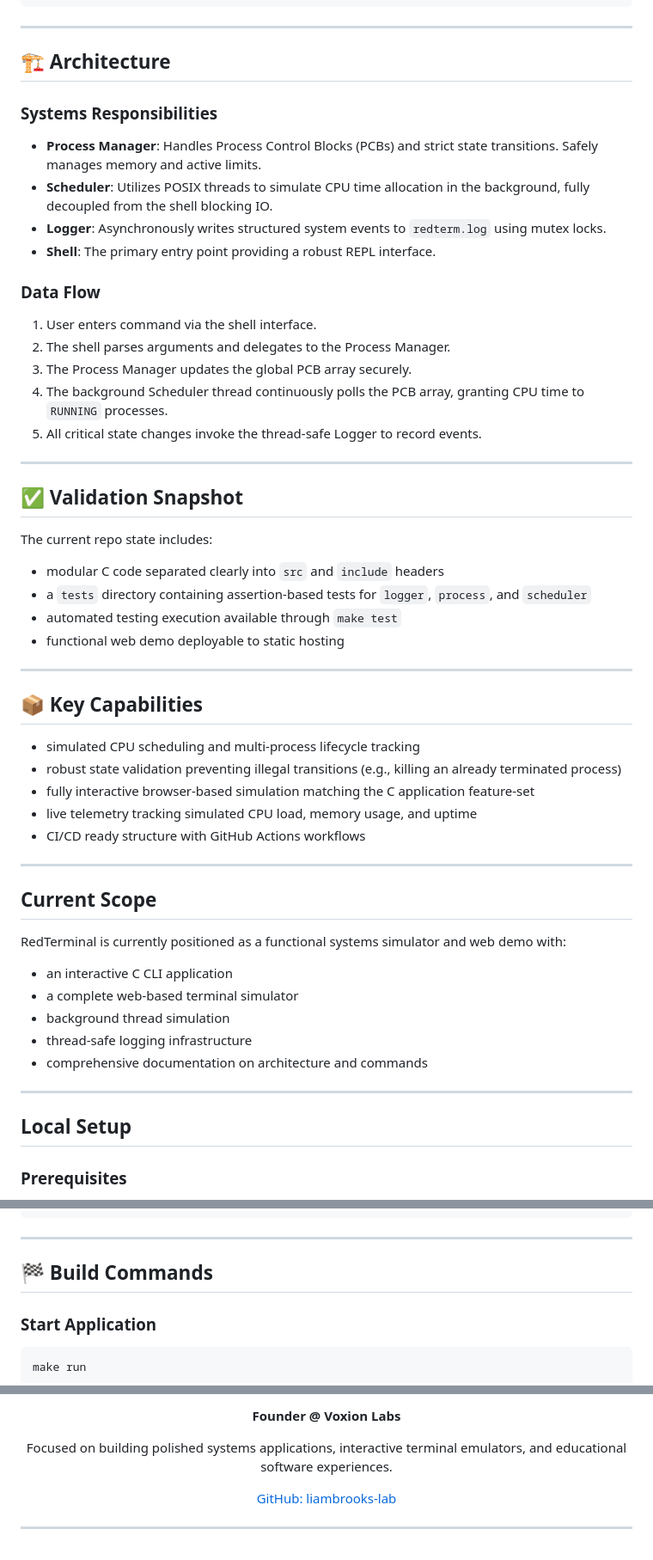
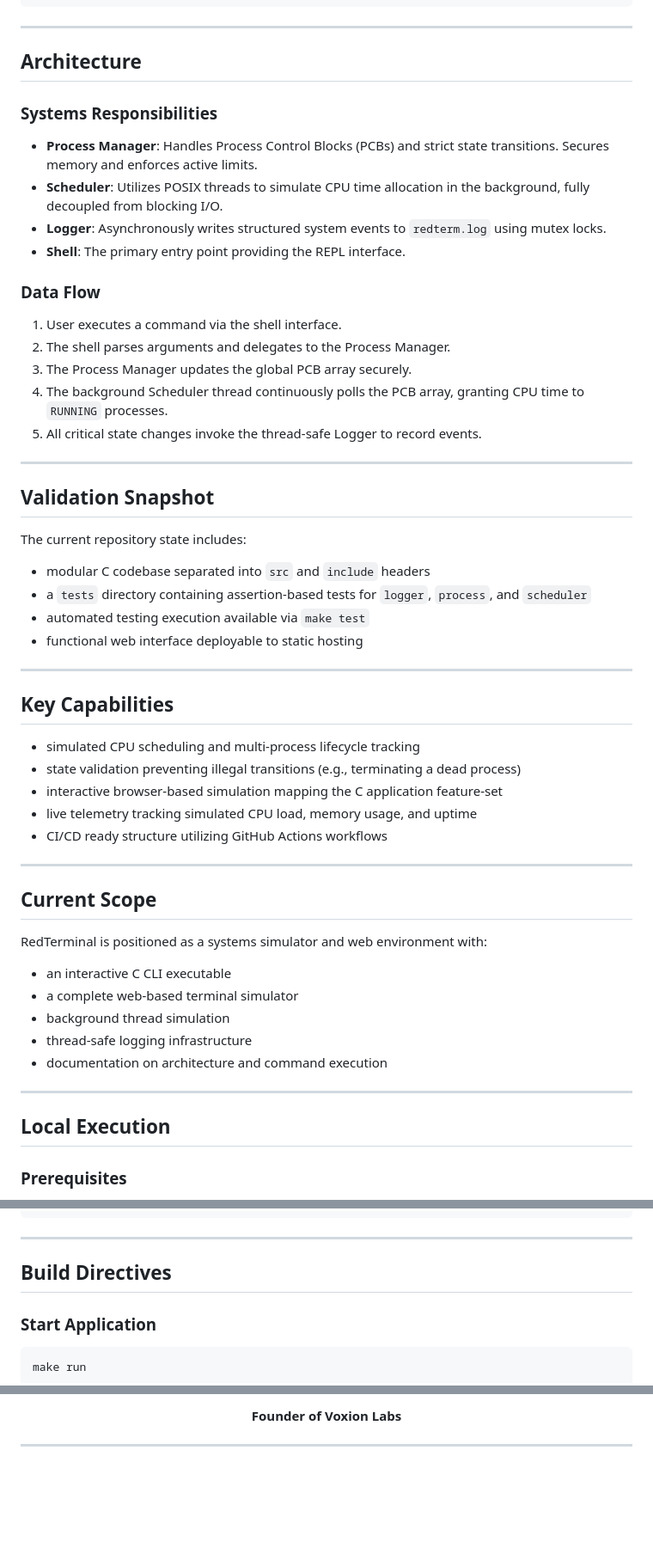
Before and after one commit to Voxion-Labs/RedTerminal, a Markdown page: README.md, 3 parts joined by grey strips. Shown at 86% size. GitHub-like rendering; blank space fills up the shorter version.

````diff
--- a/README.md
+++ b/README.md
@@ -158,15 +153,15 @@ RedTerminal/
 
 ---
 
-## 🏗️ Architecture
+## Architecture
 ### Systems Responsibilities
-- **Process Manager**: Handles Process Control Blocks (PCBs) and strict state transitions. Safely manages memory and active limits.
-- **Scheduler**: Utilizes POSIX threads to simulate CPU time allocation in the background, fully decoupled from the shell blocking IO.
+- **Process Manager**: Handles Process Control Blocks (PCBs) and strict state transitions. Secures memory and enforces active limits.
+- **Scheduler**: Utilizes POSIX threads to simulate CPU time allocation in the background, fully decoupled from blocking I/O.
 - **Logger**: Asynchronously writes structured system events to `redterm.log` using mutex locks.
-- **Shell**: The primary entry point providing a robust REPL interface.
+- **Shell**: The primary entry point providing the REPL interface.
 
 ### Data Flow
-1. User enters command via the shell interface.
+1. User executes a command via the shell interface.
 2. The shell parses arguments and delegates to the Process Manager.
 3. The Process Manager updates the global PCB array securely.
 4. The background Scheduler thread continuously polls the PCB array, granting CPU time to `RUNNING` processes.
@@ -174,35 +169,35 @@ RedTerminal/
 
 ---
 
-## ✅ Validation Snapshot
-The current repo state includes:
-- modular C code separated clearly into `src` and `include` headers
+## Validation Snapshot
+The current repository state includes:
+- modular C codebase separated into `src` and `include` headers
 - a `tests` directory containing assertion-based tests for `logger`, `process`, and `scheduler`
-- automated testing execution available through `make test`
-- functional web demo deployable to static hosting
+- automated testing execution available via `make test`
+- functional web interface deployable to static hosting
 
 ---
 
-## 📦 Key Capabilities
+## Key Capabilities
 - simulated CPU scheduling and multi-process lifecycle tracking
-- robust state validation preventing illegal transitions (e.g., killing an already terminated process)
-- fully interactive browser-based simulation matching the C application feature-set
+- state validation preventing illegal transitions (e.g., terminating a dead process)
+- interactive browser-based simulation mapping the C application feature-set
 - live telemetry tracking simulated CPU load, memory usage, and uptime
-- CI/CD ready structure with GitHub Actions workflows
+- CI/CD ready structure utilizing GitHub Actions workflows
 
 ---
 
-##  Current Scope
-RedTerminal is currently positioned as a functional systems simulator and web demo with:
-- an interactive C CLI application
+## Current Scope
+RedTerminal is positioned as a systems simulator and web environment with:
+- an interactive C CLI executable
 - a complete web-based terminal simulator
 - background thread simulation
 - thread-safe logging infrastructure
-- comprehensive documentation on architecture and commands
+- documentation on architecture and command execution
 
 ---
 
-##  Local Setup
+## Local Execution
 ### Prerequisites
 - A POSIX-compliant environment (Linux / macOS / WSL)
 - `gcc` compiler
@@ -222,7 +217,7 @@ make run
 
 ---
 
-## 🏁 Build Commands
+## Build Directives
 ### Start Application
 ```bash
 make run
@@ -273,12 +268,6 @@ License summary:
 </p>
 <p align="center">
-  <strong>Founder @ Voxion Labs</strong>
-</p>
-<p align="center">
-  Focused on building polished systems applications, interactive terminal emulators, and educational software experiences.
-</p>
-<p align="center">
-  <a href="https://github.com/liambrooks-lab">GitHub: liambrooks-lab</a>
+  <strong>Founder of Voxion Labs</strong>
 </p>
 
 ---
````
Also changed, not shown: other parts of README.md (+67 -72 lines).
